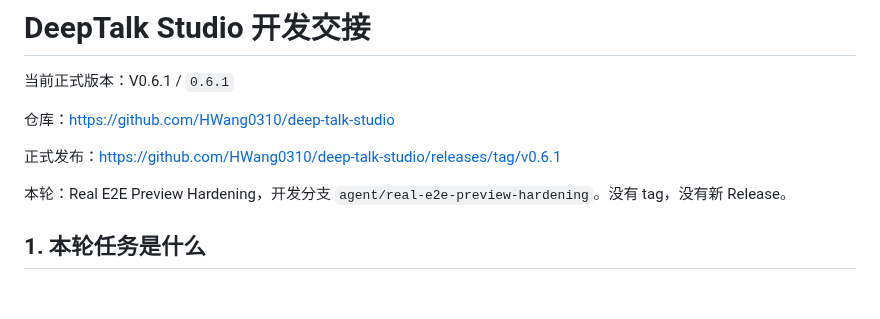
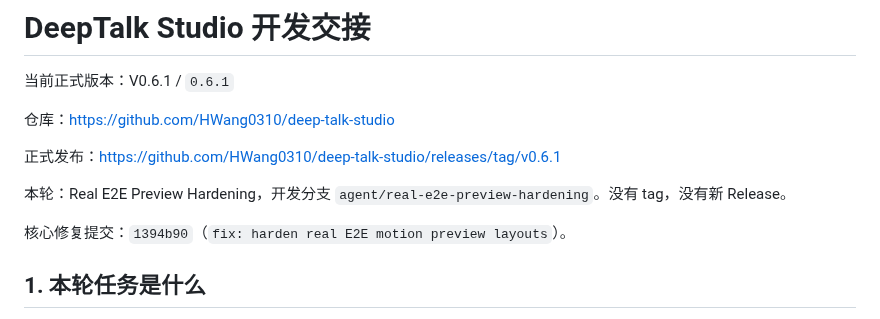
Before and after one commit to HWang0310/deep-talk-studio, a Markdown page: HANDOFF.md, the part around the change. GitHub-like rendering; blank space fills up the shorter version.

Commit message:
docs: record preview hardening branch handoff

```diff
--- a/HANDOFF.md
+++ b/HANDOFF.md
@@ -7,6 +7,8 @@
 正式发布：https://github.com/HWang0310/deep-talk-studio/releases/tag/v0.6.1
 
 本轮：Real E2E Preview Hardening，开发分支 `agent/real-e2e-preview-hardening`。没有 tag，没有新 Release。
+
+核心修复提交：`1394b90`（`fix: harden real E2E motion preview layouts`）。
 
 ## 1. 本轮任务是什么
 
```
Also changed, not shown: 1 other file.
